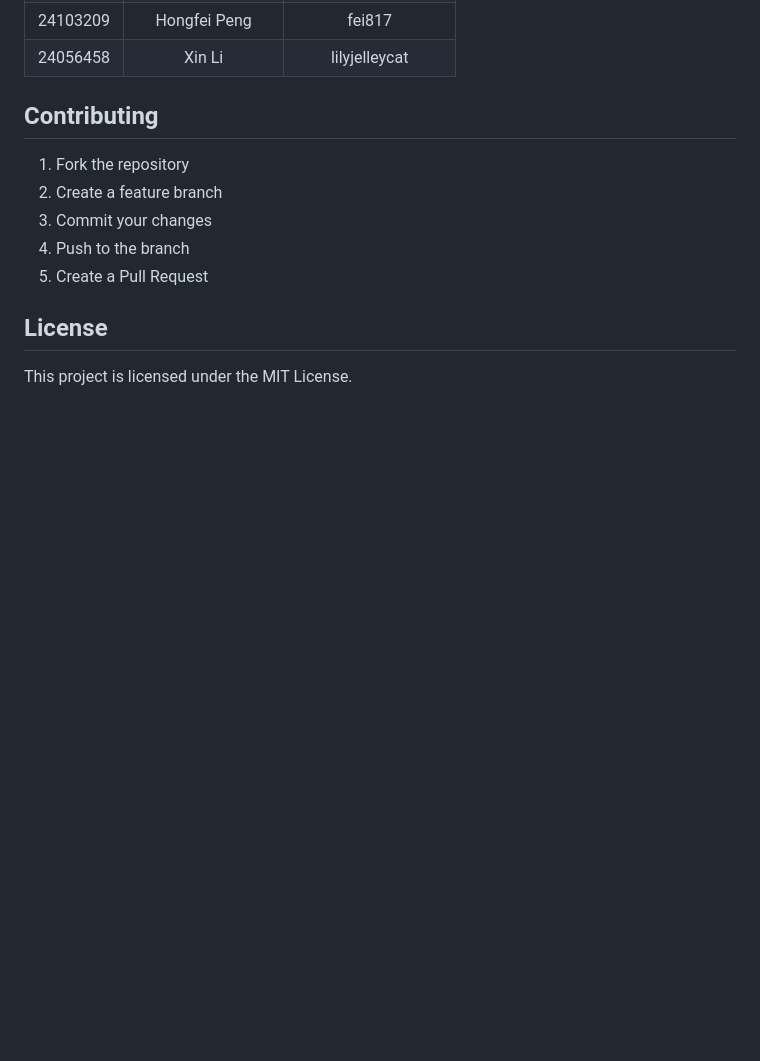
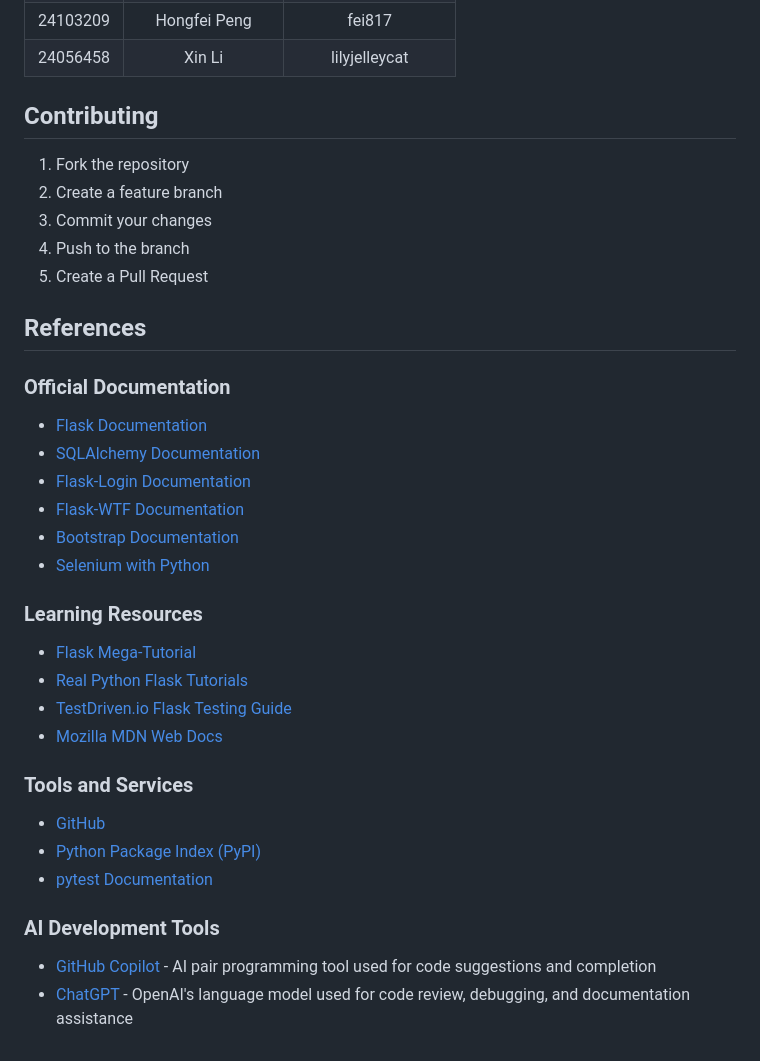
Before and after one commit to lilyjelleycat/Agile_web_project_group40, a Markdown page: README.md, the part around the change. Drawn GitHub-style; blank space fills up the shorter version.

Commit message:
Add reference session  on README.md

```diff
--- a/README.md
+++ b/README.md
@@ -125,5 +125,27 @@ coverage report
 4. Push to the branch
 5. Create a Pull Request
 
-## License
-This project is licensed under the MIT License.
+## References
+
+### Official Documentation
+- [Flask Documentation](https://flask.palletsprojects.com/)
+- [SQLAlchemy Documentation](https://docs.sqlalchemy.org/)
+- [Flask-Login Documentation](https://flask-login.readthedocs.io/)
+- [Flask-WTF Documentation](https://flask-wtf.readthedocs.io/)
+- [Bootstrap Documentation](https://getbootstrap.com/docs/)
+- [Selenium with Python](https://selenium-python.readthedocs.io/)
+
+### Learning Resources
+- [Flask Mega-Tutorial](https://blog.miguelgrinberg.com/post/the-flask-mega-tutorial-part-i-hello-world)
+- [Real Python Flask Tutorials](https://realpython.com/tutorials/flask/)
+- [TestDriven.io Flask Testing Guide](https://testdriven.io/blog/flask-pytest-testing/)
+- [Mozilla MDN Web Docs](https://developer.mozilla.org/en-US/)
+
+### Tools and Services
+- [GitHub](https://github.com/)
+- [Python Package Index (PyPI)](https://pypi.org/)
+- [pytest Documentation](https://docs.pytest.org/)
+
+### AI Development Tools
+- [GitHub Copilot](https://github.com/features/copilot) - AI pair programming tool used for code suggestions and completion
+- [ChatGPT](https://chat.openai.com/) - OpenAI's language model used for code review, debugging, and documentation assistance
```
